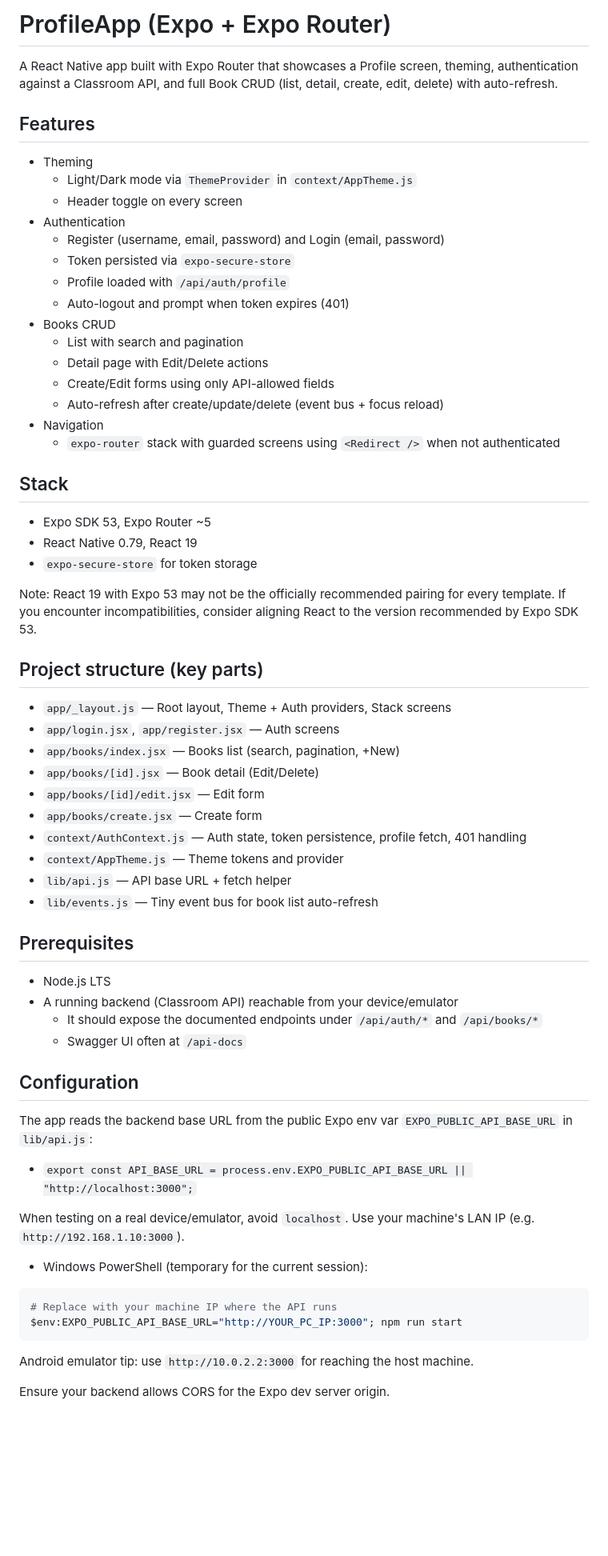
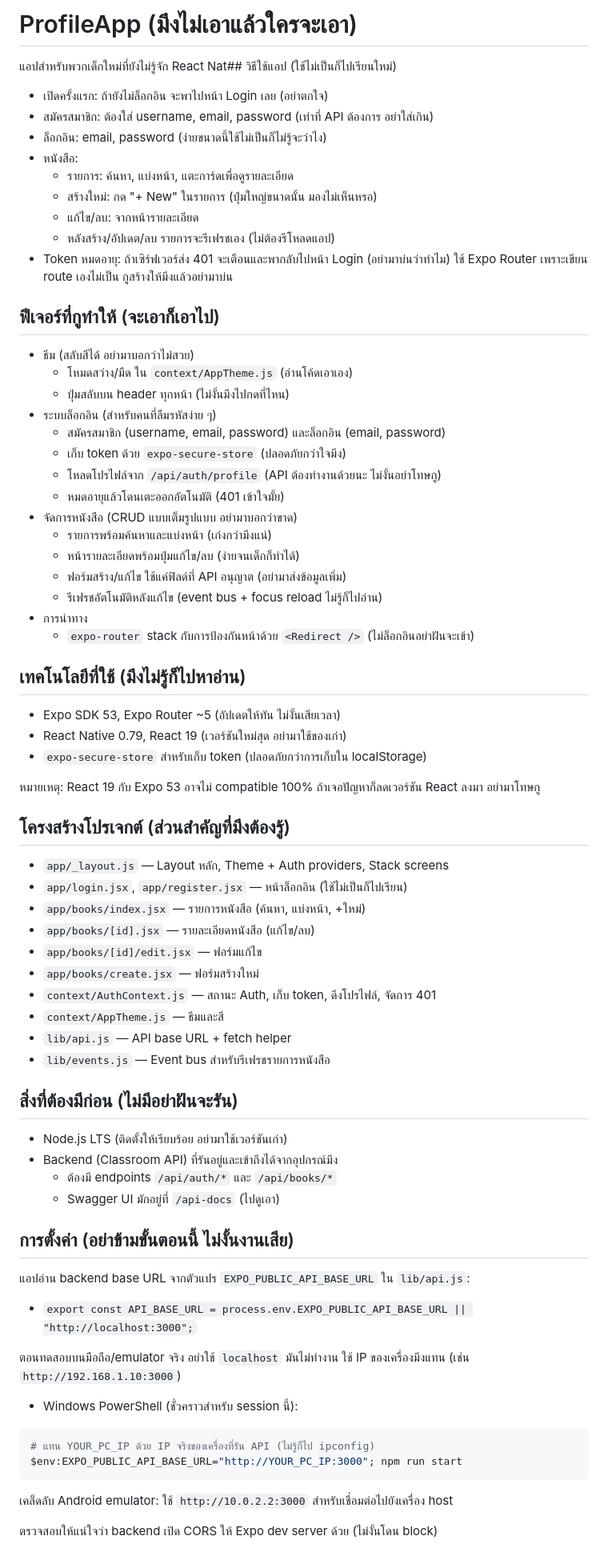
Before and after one commit to metagorn/ProfileApp, a Markdown page: README.md, the part around one of its changes. Shown at 80% size. Drawn GitHub-style; blank space fills up the shorter version.

Commit message:
Update README.md: Revise project description, features, and usage instructions for clarity and localization

````diff
--- a/README.md
+++ b/README.md
@@ -1,69 +1,79 @@
-# ProfileApp (Expo + Expo Router)
+# ProfileApp (มึงไม่เอาแล้วใครจะเอา)
 
-A React Native app built with Expo Router that showcases a Profile screen, theming, authentication against a Classroom API, and full Book CRUD (list, detail, create, edit, delete) with auto-refresh.
+แอปสำหรับพวกเด็กใหม่ที่ยังไม่รู้จัก React Nat## วิธีใช้แอป (ใช้ไม่เป็นก็ไปเรียนใหม่)
 
-## Features
+- เปิดครั้งแรก: ถ้ายังไม่ล็อกอิน จะพาไปหน้า Login เลย (อย่าตกใจ)
+- สมัครสมาชิก: ต้องใส่ username, email, password (เท่าที่ API ต้องการ อย่าใส่เกิน)
+- ล็อกอิน: email, password (ง่ายขนาดนี้ใช้ไม่เป็นก็ไม่รู้จะว่าไง)
+- หนังสือ:
+  - รายการ: ค้นหา, แบ่งหน้า, แตะการ์ดเพื่อดูรายละเอียด
+  - สร้างใหม่: กด "+ New" ในรายการ (ปุ่มใหญ่ขนาดนั้น มองไม่เห็นหรอ)
+  - แก้ไข/ลบ: จากหน้ารายละเอียด
+  - หลังสร้าง/อัปเดต/ลบ รายการจะรีเฟรชเอง (ไม่ต้องรีโหลดแอป)
+- Token หมดอายุ: ถ้าเซิร์ฟเวอร์ส่ง 401 จะเตือนและพากลับไปหน้า Login (อย่ามาบ่นว่าทำไม) ใช้ Expo Router เพราะเขียน route เองไม่เป็น กูสร้างให้มึงแล้วอย่ามาบ่น
 
-- Theming
-  - Light/Dark mode via `ThemeProvider` in `context/AppTheme.js`
-  - Header toggle on every screen
-- Authentication
-  - Register (username, email, password) and Login (email, password)
-  - Token persisted via `expo-secure-store`
-  - Profile loaded with `/api/auth/profile`
-  - Auto-logout and prompt when token expires (401)
-- Books CRUD
-  - List with search and pagination
-  - Detail page with Edit/Delete actions
-  - Create/Edit forms using only API-allowed fields
-  - Auto-refresh after create/update/delete (event bus + focus reload)
-- Navigation
-  - `expo-router` stack with guarded screens using `<Redirect />` when not authenticated
+## ฟีเจอร์ที่กูทำให้ (จะเอาก็เอาไป)
 
-## Stack
+- ธีม (สลับสีได้ อย่ามาบอกว่าไม่สวย)
+  - โหมดสว่าง/มืด ใน `context/AppTheme.js` (อ่านโค้ดเอาเอง)
+  - ปุ่มสลับบน header ทุกหน้า (ไม่งั้นมึงไปกดที่ไหน)
+- ระบบล็อกอิน (สำหรับคนที่ลืมรหัสง่าย ๆ)
+  - สมัครสมาชิก (username, email, password) และล็อกอิน (email, password)
+  - เก็บ token ด้วย `expo-secure-store` (ปลอดภัยกว่าใจมึง)
+  - โหลดโปรไฟล์จาก `/api/auth/profile` (API ต้องทำงานด้วยนะ ไม่งั้นอย่าโทษกู)
+  - หมดอายุแล้วโดนเตะออกอัตโนมัติ (401 เข้าใจมั้ย)
+- จัดการหนังสือ (CRUD แบบเต็มรูปแบบ อย่ามาบอกว่าขาด)
+  - รายการพร้อมค้นหาและแบ่งหน้า (เก่งกว่ามึงแน่)
+  - หน้ารายละเอียดพร้อมปุ่มแก้ไข/ลบ (ง่ายจนเด็กก็ทำได้)
+  - ฟอร์มสร้าง/แก้ไข ใช้แค่ฟิลด์ที่ API อนุญาต (อย่ามาส่งข้อมูลเพิ่ม)
+  - รีเฟรชอัตโนมัติหลังแก้ไข (event bus + focus reload ไม่รู้ก็ไปอ่าน)
+- การนำทาง
+  - `expo-router` stack กับการป้องกันหน้าด้วย `<Redirect />` (ไม่ล็อกอินอย่าฝันจะเข้า)
 
-- Expo SDK 53, Expo Router ~5
-- React Native 0.79, React 19
-- `expo-secure-store` for token storage
+## เทคโนโลยีที่ใช้ (มึงไม่รู้ก็ไปหาอ่าน)
 
-Note: React 19 with Expo 53 may not be the officially recommended pairing for every template. If you encounter incompatibilities, consider aligning React to the version recommended by Expo SDK 53.
+- Expo SDK 53, Expo Router ~5 (อัปเดตให้ทัน ไม่งั้นเสียเวลา)
+- React Native 0.79, React 19 (เวอร์ชันใหม่สุด อย่ามาใช้ของเก่า)
+- `expo-secure-store` สำหรับเก็บ token (ปลอดภัยกว่าการเก็บใน localStorage)
 
-## Project structure (key parts)
+หมายเหตุ: React 19 กับ Expo 53 อาจไม่ compatible 100% ถ้าเจอปัญหาก็ลดเวอร์ชัน React ลงมา อย่ามาโทษกู
 
-- `app/_layout.js` — Root layout, Theme + Auth providers, Stack screens
-- `app/login.jsx`, `app/register.jsx` — Auth screens
-- `app/books/index.jsx` — Books list (search, pagination, +New)
-- `app/books/[id].jsx` — Book detail (Edit/Delete)
-- `app/books/[id]/edit.jsx` — Edit form
-- `app/books/create.jsx` — Create form
-- `context/AuthContext.js` — Auth state, token persistence, profile fetch, 401 handling
-- `context/AppTheme.js` — Theme tokens and provider
+## โครงสร้างโปรเจกต์ (ส่วนสำคัญที่มึงต้องรู้)
+
+- `app/_layout.js` — Layout หลัก, Theme + Auth providers, Stack screens
+- `app/login.jsx`, `app/register.jsx` — หน้าล็อกอิน (ใช้ไม่เป็นก็ไปเรียน)
+- `app/books/index.jsx` — รายการหนังสือ (ค้นหา, แบ่งหน้า, +ใหม่)
+- `app/books/[id].jsx` — รายละเอียดหนังสือ (แก้ไข/ลบ)
+- `app/books/[id]/edit.jsx` — ฟอร์มแก้ไข
+- `app/books/create.jsx` — ฟอร์มสร้างใหม่
+- `context/AuthContext.js` — สถานะ Auth, เก็บ token, ดึงโปรไฟล์, จัดการ 401
+- `context/AppTheme.js` — ธีมและสี
 - `lib/api.js` — API base URL + fetch helper
-- `lib/events.js` — Tiny event bus for book list auto-refresh
+- `lib/events.js` — Event bus สำหรับรีเฟรชรายการหนังสือ
 
-## Prerequisites
+## สิ่งที่ต้องมีก่อน (ไม่มีอย่าฝันจะรัน)
 
-- Node.js LTS
-- A running backend (Classroom API) reachable from your device/emulator
-  - It should expose the documented endpoints under `/api/auth/*` and `/api/books/*`
-  - Swagger UI often at `/api-docs`
+- Node.js LTS (ติดตั้งให้เรียบร้อย อย่ามาใช้เวอร์ชันเก่า)
+- Backend (Classroom API) ที่รันอยู่และเข้าถึงได้จากอุปกรณ์มึง
+  - ต้องมี endpoints `/api/auth/*` และ `/api/books/*`
+  - Swagger UI มักอยู่ที่ `/api-docs` (ไปดูเอา)
 
-## Configuration
+## การตั้งค่า (อย่าข้ามขั้นตอนนี้ ไม่งั้นงานเสีย)
 
-The app reads the backend base URL from the public Expo env var `EXPO_PUBLIC_API_BASE_URL` in `lib/api.js`:
+แอปอ่าน backend base URL จากตัวแปร `EXPO_PUBLIC_API_BASE_URL` ใน `lib/api.js`:
 
 - `export const API_BASE_URL = process.env.EXPO_PUBLIC_API_BASE_URL || "http://localhost:3000";`
 
-When testing on a real device/emulator, avoid `localhost`. Use your machine's LAN IP (e.g. `http://192.168.1.10:3000`).
+ตอนทดสอบบนมือถือ/emulator จริง อย่าใช้ `localhost` มันไม่ทำงาน ใช้ IP ของเครื่องมึงแทน (เช่น `http://192.168.1.10:3000`)
 
-- Windows PowerShell (temporary for the current session):
+- Windows PowerShell (ชั่วคราวสำหรับ session นี้):
 
 ```powershell
-# Replace with your machine IP where the API runs
+# แทน YOUR_PC_IP ด้วย IP จริงของเครื่องที่รัน API (ไม่รู้ก็ไป ipconfig)
 $env:EXPO_PUBLIC_API_BASE_URL="http://YOUR_PC_IP:3000"; npm run start
 ```
 
-Android emulator tip: use `http://10.0.2.2:3000` for reaching the host machine.
+เคล็ดลับ Android emulator: ใช้ `http://10.0.2.2:3000` สำหรับเชื่อมต่อไปยังเครื่อง host
 
-Ensure your backend allows CORS for the Expo dev server origin.
+ตรวจสอบให้แน่ใจว่า backend เปิด CORS ให้ Expo dev server ด้วย (ไม่งั้นโดน block)
 
````
Also changed, not shown: other parts of README.md (+22 -22 lines).
